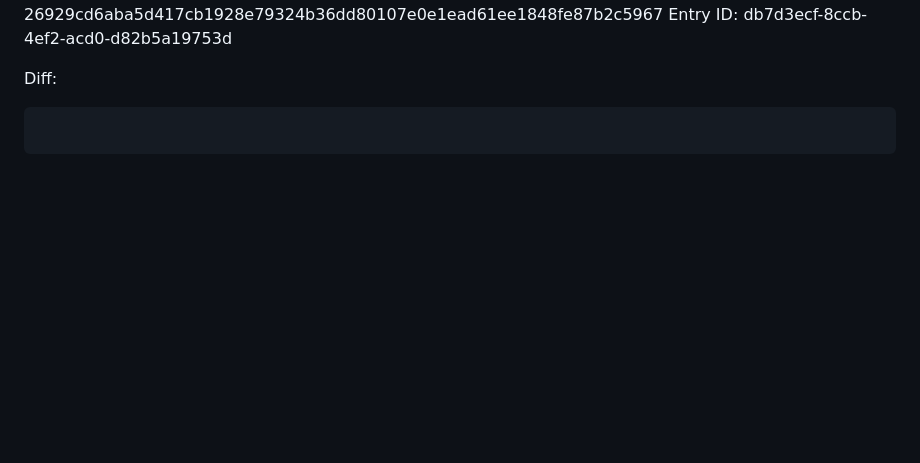
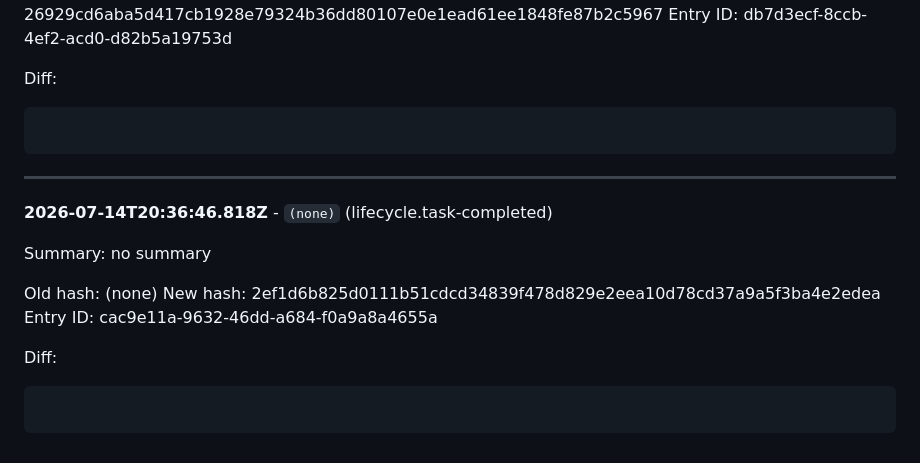
Before and after one commit to ahollister/orderforge, a Markdown page: docs/wiki/log.md, the part around the change. Rendered like a GitHub page; blank space fills up the shorter version.

Commit message:
wiki updates

````diff
--- a/docs/wiki/log.md
+++ b/docs/wiki/log.md
@@ -268,3 +268,17 @@ Diff:
 ```diff
 
 ```
+---
+
+**2026-07-14T20:36:46.818Z** - `(none)` (lifecycle.task-completed)
+
+Summary: no summary
+
+Old hash: (none)
+New hash: 2ef1d6b825d0111b51cdcd34839f478d829e2eea10d78cd37a9a5f3ba4e2edea
+Entry ID: cac9e11a-9632-46dd-a684-f0a9a8a4655a
+
+Diff:
+```diff
+
+```
````
